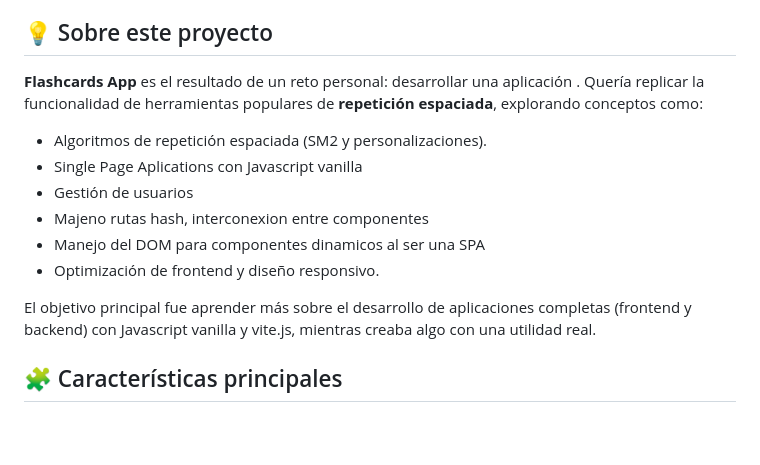
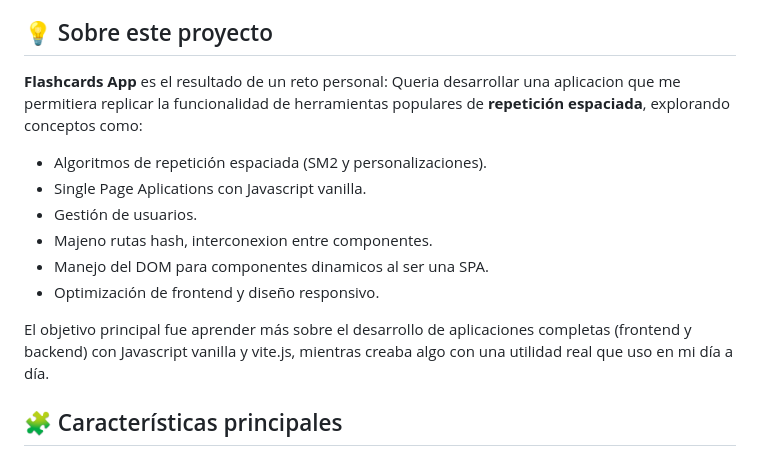
Before and after one commit to kaizendev26/flashcards-app, a Markdown page: README.md, the part around the change. Drawn GitHub-style; blank space fills up the shorter version.

```diff
--- a/README.md
+++ b/README.md
@@ -4,16 +4,16 @@ Flashcards App es una aplicación inspirada en Anki, diseñada para el estudio d
 
 ## 💡 Sobre este proyecto
 
-**Flashcards App** es el resultado de un reto personal: desarrollar una aplicación . Quería replicar la funcionalidad de herramientas populares de **repetición espaciada**, explorando conceptos como:
+**Flashcards App** es el resultado de un reto personal: Queria desarrollar una aplicacion que me permitiera replicar la funcionalidad de herramientas populares de **repetición espaciada**, explorando conceptos como:
 
 - Algoritmos de repetición espaciada (SM2 y personalizaciones).
-- Single Page Aplications con Javascript vanilla
-- Gestión de usuarios
-- Majeno rutas hash, interconexion entre componentes
-- Manejo del DOM para componentes dinamicos al ser una SPA
+- Single Page Aplications con Javascript vanilla.
+- Gestión de usuarios.
+- Majeno rutas hash, interconexion entre componentes.
+- Manejo del DOM para componentes dinamicos al ser una SPA.
 - Optimización de frontend y diseño responsivo.
 
-El objetivo principal fue aprender más sobre el desarrollo de aplicaciones completas (frontend y backend) con Javascript vanilla y vite.js, mientras creaba algo con una utilidad real.
+El objetivo principal fue aprender más sobre el desarrollo de aplicaciones completas (frontend y backend) con Javascript vanilla y vite.js, mientras creaba algo con una utilidad real que uso en mi día a día.
 
 ## 🧩 Características principales
 
```
